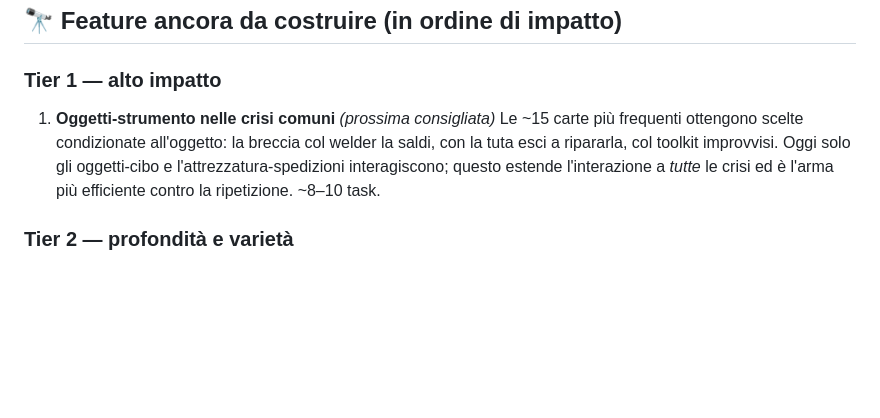
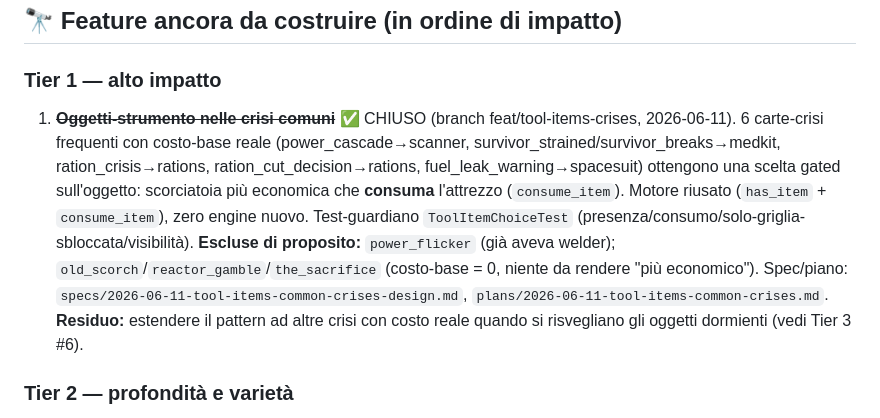
Before and after one commit to Franc4sso/spacefall, a Markdown page: docs/superpowers/TODO.md, the part around the change. Rendered like a GitHub page; blank space fills up the shorter version.

Commit message:
docs: Tier 1 #1 oggetti-strumento crisi comuni — fatto (6 carte)
Co-Authored-By: Claude Opus 4.8 (1M context) <noreply@anthropic.com>

```diff
--- a/docs/superpowers/TODO.md
+++ b/docs/superpowers/TODO.md
@@ -17,8 +17,7 @@
 ## 🔭 Feature ancora da costruire (in ordine di impatto)
 
 ### Tier 1 — alto impatto
-1. **Oggetti-strumento nelle crisi comuni** *(prossima consigliata)*
-   Le ~15 carte più frequenti ottengono scelte condizionate all'oggetto: la breccia col welder la saldi, con la tuta esci a ripararla, col toolkit improvvisi. Oggi solo gli oggetti-cibo e l'attrezzatura-spedizioni interagiscono; questo estende l'interazione a *tutte* le crisi ed è l'arma più efficiente contro la ripetizione. ~8–10 task.
+1. ~~**Oggetti-strumento nelle crisi comuni**~~ ✅ CHIUSO (branch feat/tool-items-crises, 2026-06-11). 6 carte-crisi frequenti con costo-base reale (power_cascade→scanner, survivor_strained/survivor_breaks→medkit, ration_crisis→rations, ration_cut_decision→rations, fuel_leak_warning→spacesuit) ottengono una scelta gated sull'oggetto: scorciatoia più economica che **consuma** l'attrezzo (`consume_item`). Motore riusato (`has_item` + `consume_item`), zero engine nuovo. Test-guardiano `ToolItemChoiceTest` (presenza/consumo/solo-griglia-sbloccata/visibilità). **Escluse di proposito:** `power_flicker` (già aveva welder); `old_scorch`/`reactor_gamble`/`the_sacrifice` (costo-base = 0, niente da rendere "più economico"). Spec/piano: `specs/2026-06-11-tool-items-common-crises-design.md`, `plans/2026-06-11-tool-items-common-crises.md`. **Residuo:** estendere il pattern ad altre crisi con costo reale quando si risvegliano gli oggetti dormienti (vedi Tier 3 #6).
 
 ### Tier 2 — profondità e varietà
 2. **Struttura ad Atti / Fasi** — la run evolve (Isolamento → Deterioramento → Resa dei conti); pool diversi per fase, così il giorno 30 ≠ giorno 3. ~6–8 task.
```
